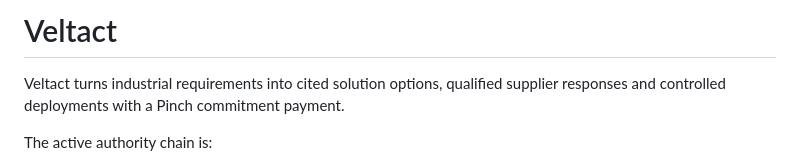
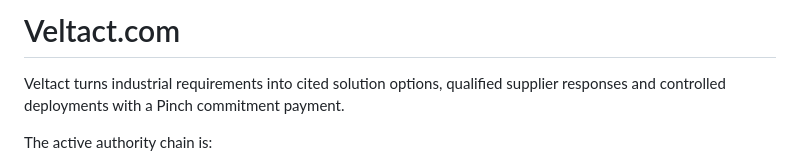
Before and after one commit to sgon0181/VELTACT_PinchMe_Hackathon, a Markdown page: README.md, the part around the change. GitHub-like rendering.

Commit message:
Update project name to Veltact.com in README

```diff
--- a/README.md
+++ b/README.md
@@ -1,4 +1,4 @@
-# Veltact
+# Veltact.com
 
 Veltact turns industrial requirements into cited solution options, qualified
 supplier responses and controlled deployments with a Pinch commitment payment.
```
